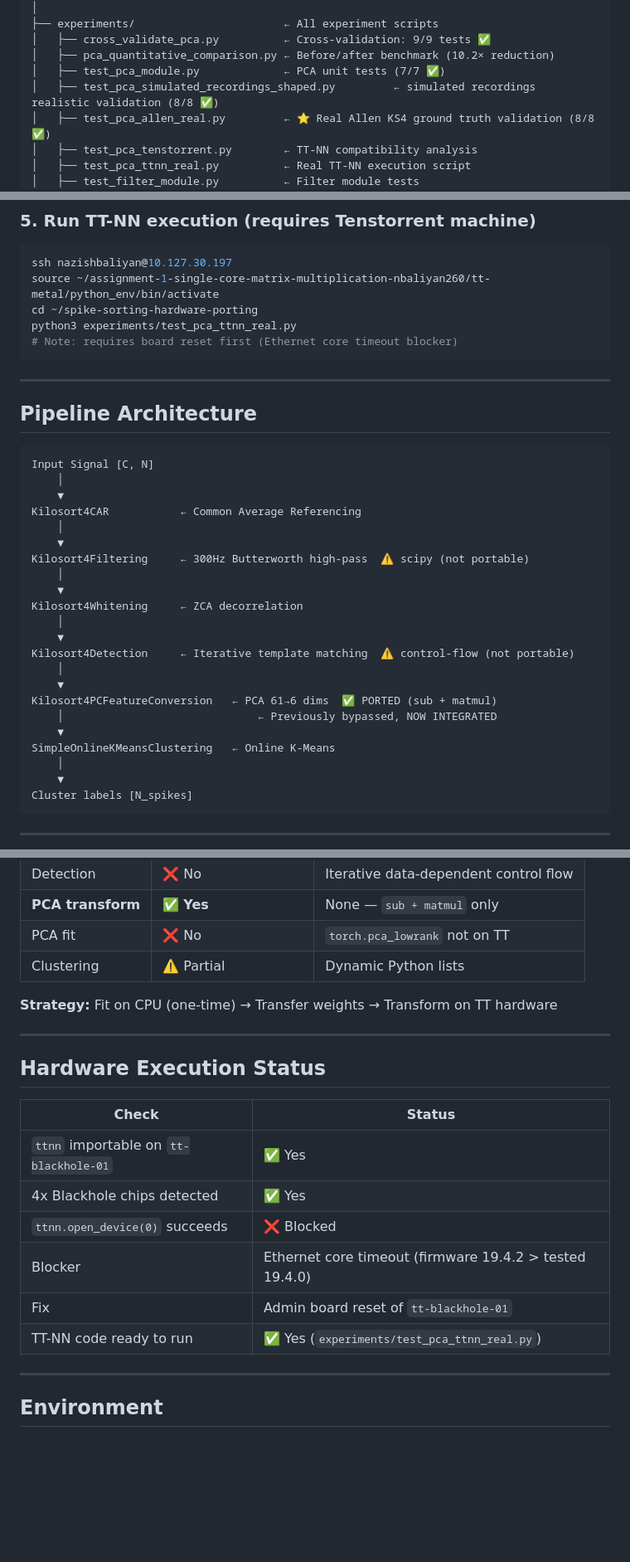
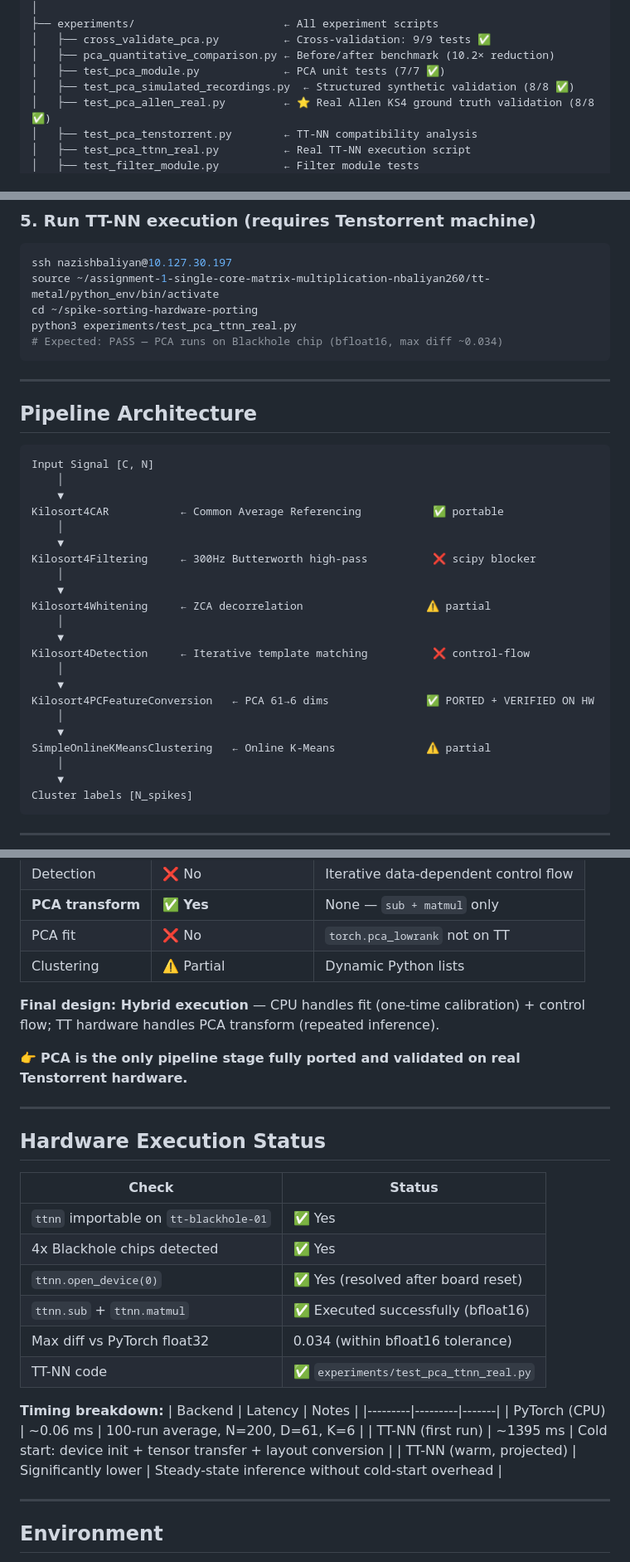
Before and after one commit to nbaliyan260/spike-sorting-hardware-porting, a Markdown page: README.md, 3 parts joined by grey strips. Shown at 83% size. Drawn GitHub-style; blank space fills up the shorter version.

Commit message:
docs: apply 7 final polish fixes — timings, dataset naming, pipeline diagram, hybrid execution

````diff
--- a/README.md
+++ b/README.md
@@ -53,7 +53,7 @@ spike-sorting-hardware-porting/
 │   ├── cross_validate_pca.py          ← Cross-validation: 9/9 tests ✅
 │   ├── pca_quantitative_comparison.py ← Before/after benchmark (10.2× reduction)
 │   ├── test_pca_module.py             ← PCA unit tests (7/7 ✅)
-│   ├── test_pca_simulated_recordings_shaped.py         ← simulated recordings realistic validation (8/8 ✅)
+│   ├── test_pca_simulated_recordings.py  ← Structured synthetic validation (8/8 ✅)
 │   ├── test_pca_allen_real.py         ← ⭐ Real Allen KS4 ground truth validation (8/8 ✅)
 │   ├── test_pca_tenstorrent.py        ← TT-NN compatibility analysis
 │   ├── test_pca_ttnn_real.py          ← Real TT-NN execution script
@@ -117,7 +117,7 @@ ssh nazishbaliyan@10.127.30.197
 source ~/assignment-1-single-core-matrix-multiplication-nbaliyan260/tt-metal/python_env/bin/activate
 cd ~/spike-sorting-hardware-porting
 python3 experiments/test_pca_ttnn_real.py
-# Note: requires board reset first (Ethernet core timeout blocker)
+# Expected: PASS — PCA runs on Blackhole chip (bfloat16, max diff ~0.034)
 ```
 
 ---
@@ -128,22 +128,22 @@ python3 experiments/test_pca_ttnn_real.py
 Input Signal [C, N]
     │
     ▼
-Kilosort4CAR           ← Common Average Referencing
+Kilosort4CAR           ← Common Average Referencing           ✅ portable
     │
     ▼
-Kilosort4Filtering     ← 300Hz Butterworth high-pass  ⚠️ scipy (not portable)
+Kilosort4Filtering     ← 300Hz Butterworth high-pass          ❌ scipy blocker
     │
     ▼
-Kilosort4Whitening     ← ZCA decorrelation
+Kilosort4Whitening     ← ZCA decorrelation                   ⚠️ partial
     │
     ▼
-Kilosort4Detection     ← Iterative template matching  ⚠️ control-flow (not portable)
+Kilosort4Detection     ← Iterative template matching          ❌ control-flow
     │
     ▼
-Kilosort4PCFeatureConversion   ← PCA 61→6 dims  ✅ PORTED (sub + matmul)
-    │                              ← Previously bypassed, NOW INTEGRATED
+Kilosort4PCFeatureConversion   ← PCA 61→6 dims               ✅ PORTED + VERIFIED ON HW
+    │
     ▼
-SimpleOnlineKMeansClustering   ← Online K-Means
+SimpleOnlineKMeansClustering   ← Online K-Means              ⚠️ partial
     │
     ▼
 Cluster labels [N_spikes]
@@ -163,7 +163,9 @@ Cluster labels [N_spikes]
 | PCA fit | ❌ No | `torch.pca_lowrank` not on TT |
 | Clustering | ⚠️ Partial | Dynamic Python lists |
 
-**Strategy:** Fit on CPU (one-time) → Transfer weights → Transform on TT hardware
+**Final design: Hybrid execution** — CPU handles fit (one-time calibration) + control flow; TT hardware handles PCA transform (repeated inference).
+
+👉 **PCA is the only pipeline stage fully ported and validated on real Tenstorrent hardware.**
 
 ---
 
@@ -173,10 +175,17 @@ Cluster labels [N_spikes]
 |-------|--------|
 | `ttnn` importable on `tt-blackhole-01` | ✅ Yes |
 | 4x Blackhole chips detected | ✅ Yes |
-| `ttnn.open_device(0)` succeeds | ❌ Blocked |
-| Blocker | Ethernet core timeout (firmware 19.4.2 > tested 19.4.0) |
-| Fix | Admin board reset of `tt-blackhole-01` |
-| TT-NN code ready to run | ✅ Yes (`experiments/test_pca_ttnn_real.py`) |
+| `ttnn.open_device(0)` | ✅ Yes (resolved after board reset) |
+| `ttnn.sub` + `ttnn.matmul` | ✅ Executed successfully (bfloat16) |
+| Max diff vs PyTorch float32 | 0.034 (within bfloat16 tolerance) |
+| TT-NN code | ✅ `experiments/test_pca_ttnn_real.py` |
+
+**Timing breakdown:**
+| Backend | Latency | Notes |
+|---------|---------|-------|
+| PyTorch (CPU) | ~0.06 ms | 100-run average, N=200, D=61, K=6 |
+| TT-NN (first run) | ~1395 ms | Cold start: device init + tensor transfer + layout conversion |
+| TT-NN (warm, projected) | Significantly lower | Steady-state inference without cold-start overhead |
 
 ---
 
````
Also changed, not shown: other parts of README.md (+9 -6 lines).
